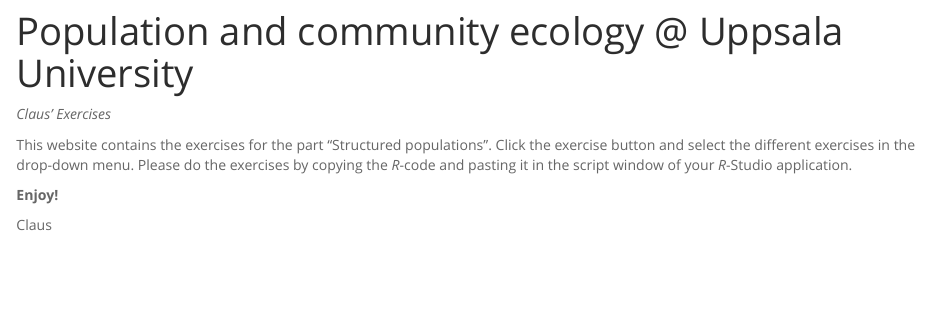
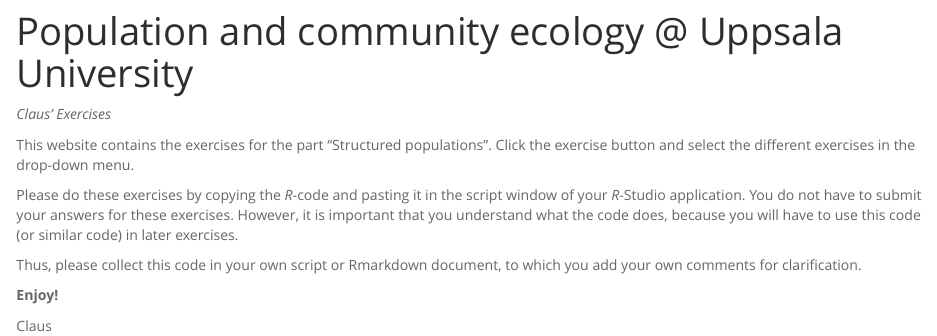
Before and after one commit to clausrueffler/popsam2, an R Markdown document (index.Rmd): the page in a window 1100 px wide, from 70 px down. Rendered offline with R 4.5, knitr and Pandoc, with nearby package versions.

Commit message:
Expanded intro

```diff
--- a/index.Rmd
+++ b/index.Rmd
@@ -6,7 +6,11 @@
 ---
 *Claus' Exercises*
 
-This website contains the exercises for the part "Structured populations". Click the exercise button and select the different exercises in the drop-down menu. Please do the exercises by copying the *R*-code and pasting it in the script window of your *R*-Studio application.
+This website contains the exercises for the part "Structured populations". Click the exercise button and select the different exercises in the drop-down menu.
+
+Please do these exercises by copying the *R*-code and pasting it in the script window of your *R*-Studio application. You do not have to submit your answers for these exercises. However, it is important that you understand what the code does, because you will have to use this code (or similar code) in later exercises.
+
+Thus, please collect this code in your own script or Rmarkdown document, to which you add your own comments for clarification.
 
 **Enjoy!**
 
```
Also changed, not shown: 1 other file.
